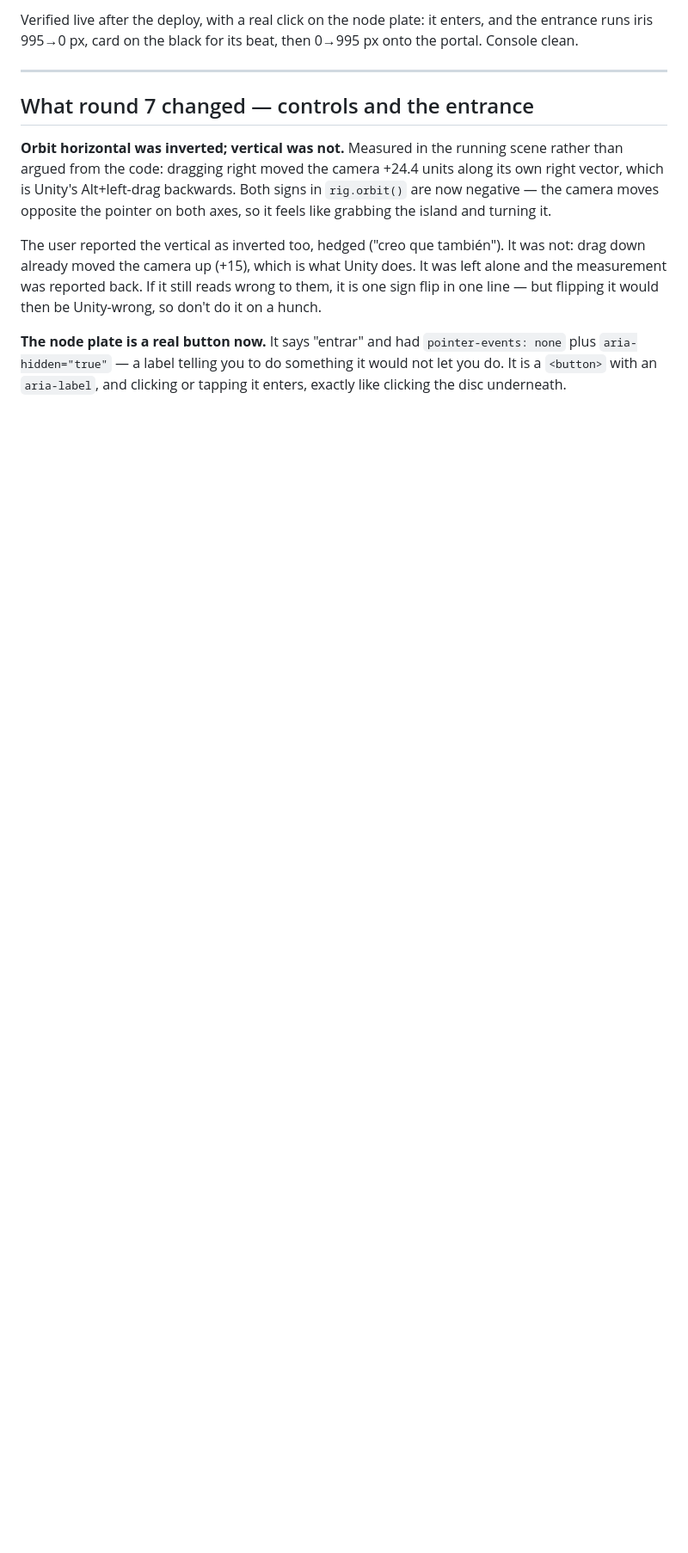
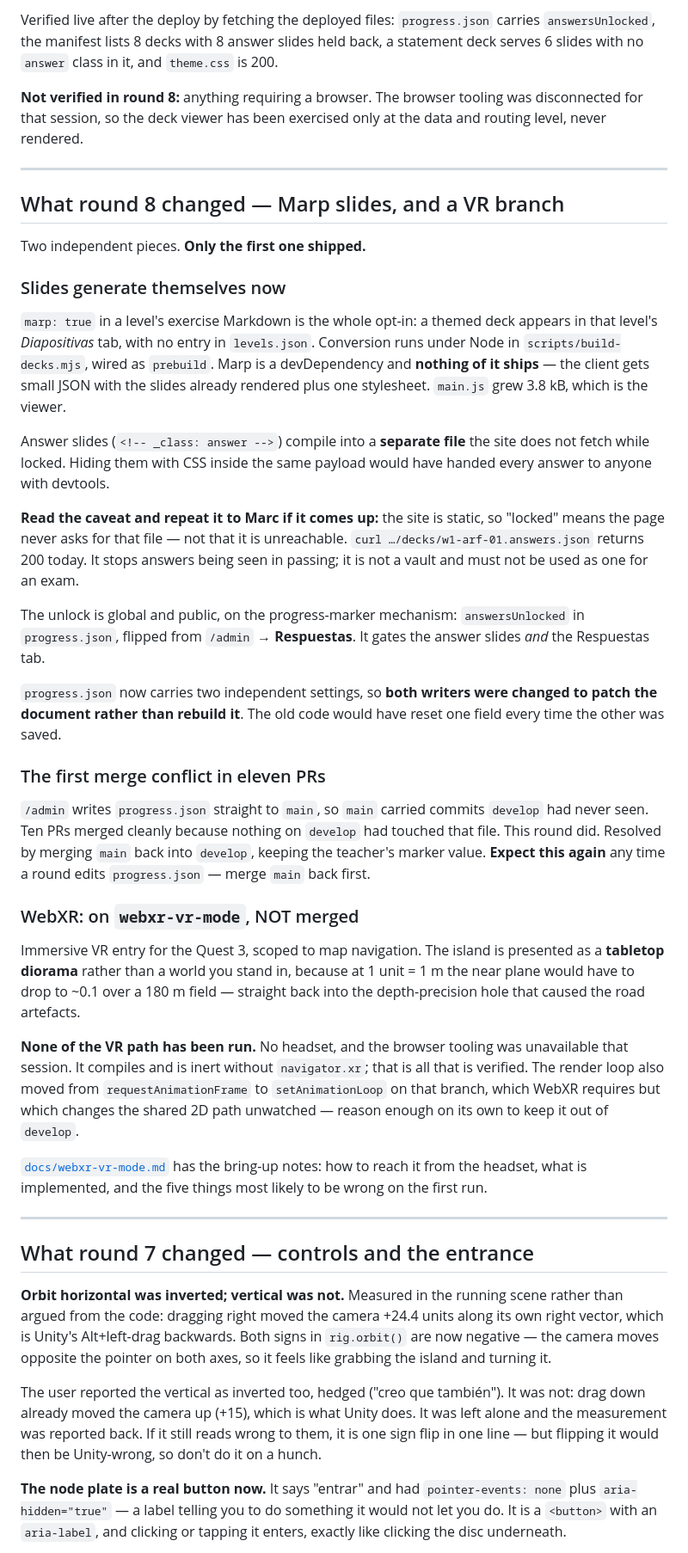
Before and after one commit to optus23/Island-Class-XR, a Markdown page: handoff.md, the part around one of its changes. Shown at 86% size. Drawn GitHub-style; blank space fills up the shorter version.

Commit message:
docs: round 8 handoff — Marp slides shipped, VR branch parked
Co-Authored-By: Claude Opus 5 <noreply@anthropic.com>
Claude-Session: https://claude.ai/code/session_01Mboxy79YFdfmLnCyzsj5ae

```diff
--- a/handoff.md
+++ b/handoff.md
@@ -29,7 +31,70 @@ Shipped rounds: [#3](https://github.com/optus23/Island-Class-XR/pull/3) ·
 
-Verified live after the deploy, with a real click on the node plate: it enters,
-and the entrance runs iris 995→0 px, card on the black for its beat, then
-0→995 px onto the portal. Console clean.
+Verified live after the deploy by fetching the deployed files: `progress.json`
+carries `answersUnlocked`, the manifest lists 8 decks with 8 answer slides held
+back, a statement deck serves 6 slides with no `answer` class in it, and
+`theme.css` is 200.
+
+**Not verified in round 8:** anything requiring a browser. The browser tooling
+was disconnected for that session, so the deck viewer has been exercised only
+at the data and routing level, never rendered.
+
+---
+
+## What round 8 changed — Marp slides, and a VR branch
+
+Two independent pieces. **Only the first one shipped.**
+
+### Slides generate themselves now
+
+`marp: true` in a level's exercise Markdown is the whole opt-in: a themed deck
+appears in that level's *Diapositivas* tab, with no entry in `levels.json`.
+Conversion runs under Node in `scripts/build-decks.mjs`, wired as `prebuild`.
+Marp is a devDependency and **nothing of it ships** — the client gets small
+JSON with the slides already rendered plus one stylesheet. `main.js` grew
+3.8 kB, which is the viewer.
+
+Answer slides (`<!-- _class: answer -->`) compile into a **separate file** the
+site does not fetch while locked. Hiding them with CSS inside the same payload
+would have handed every answer to anyone with devtools.
+
+**Read the caveat and repeat it to Marc if it comes up:** the site is static,
+so "locked" means the page never asks for that file — not that it is
+unreachable. `curl …/decks/w1-arf-01.answers.json` returns 200 today. It stops
+answers being seen in passing; it is not a vault and must not be used as one
+for an exam.
+
+The unlock is global and public, on the progress-marker mechanism:
+`answersUnlocked` in `progress.json`, flipped from `/admin` → **Respuestas**.
+It gates the answer slides *and* the Respuestas tab.
+
+`progress.json` now carries two independent settings, so **both writers were
+changed to patch the document rather than rebuild it**. The old code would have
+reset one field every time the other was saved.
+
+### The first merge conflict in eleven PRs
+
+`/admin` writes `progress.json` straight to `main`, so `main` carried commits
+`develop` had never seen. Ten PRs merged cleanly because nothing on `develop`
+had touched that file. This round did. Resolved by merging `main` back into
+`develop`, keeping the teacher's marker value. **Expect this again** any time a
+round edits `progress.json` — merge `main` back first.
+
+### WebXR: on `webxr-vr-mode`, NOT merged
+
+Immersive VR entry for the Quest 3, scoped to map navigation. The island is
+presented as a **tabletop diorama** rather than a world you stand in, because
+at 1 unit = 1 m the near plane would have to drop to ~0.1 over a 180 m field —
+straight back into the depth-precision hole that caused the road artefacts.
+
+**None of the VR path has been run.** No headset, and the browser tooling was
+unavailable that session. It compiles and is inert without `navigator.xr`; that
+is all that is verified. The render loop also moved from `requestAnimationFrame`
+to `setAnimationLoop` on that branch, which WebXR requires but which changes the
+shared 2D path unwatched — reason enough on its own to keep it out of `develop`.
+
+[`docs/webxr-vr-mode.md`](docs/webxr-vr-mode.md) has the bring-up notes: how to
+reach it from the headset, what is implemented, and the five things most likely
+to be wrong on the first run.
 
 ---
 
```
Also changed, not shown: other parts of handoff.md (+7 -5 lines).
